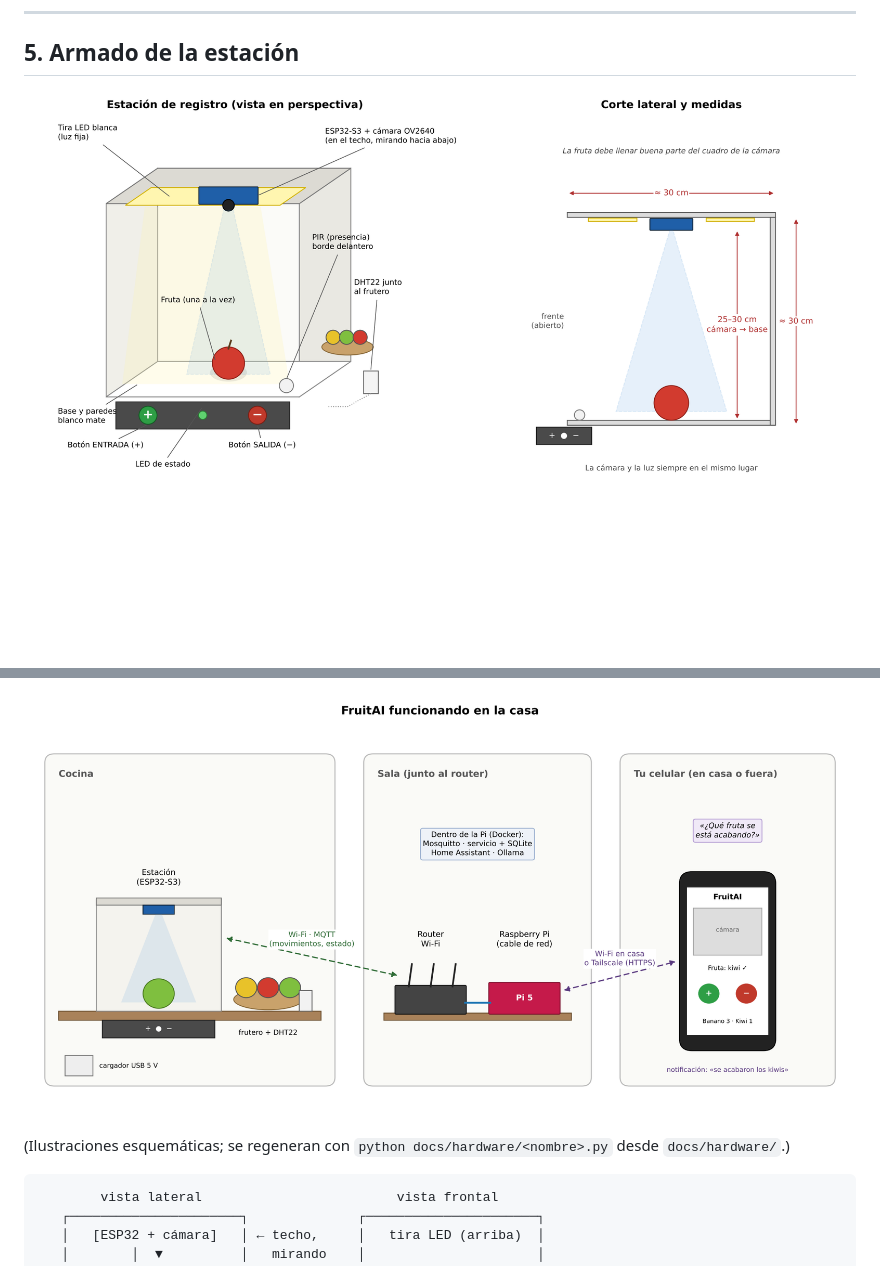
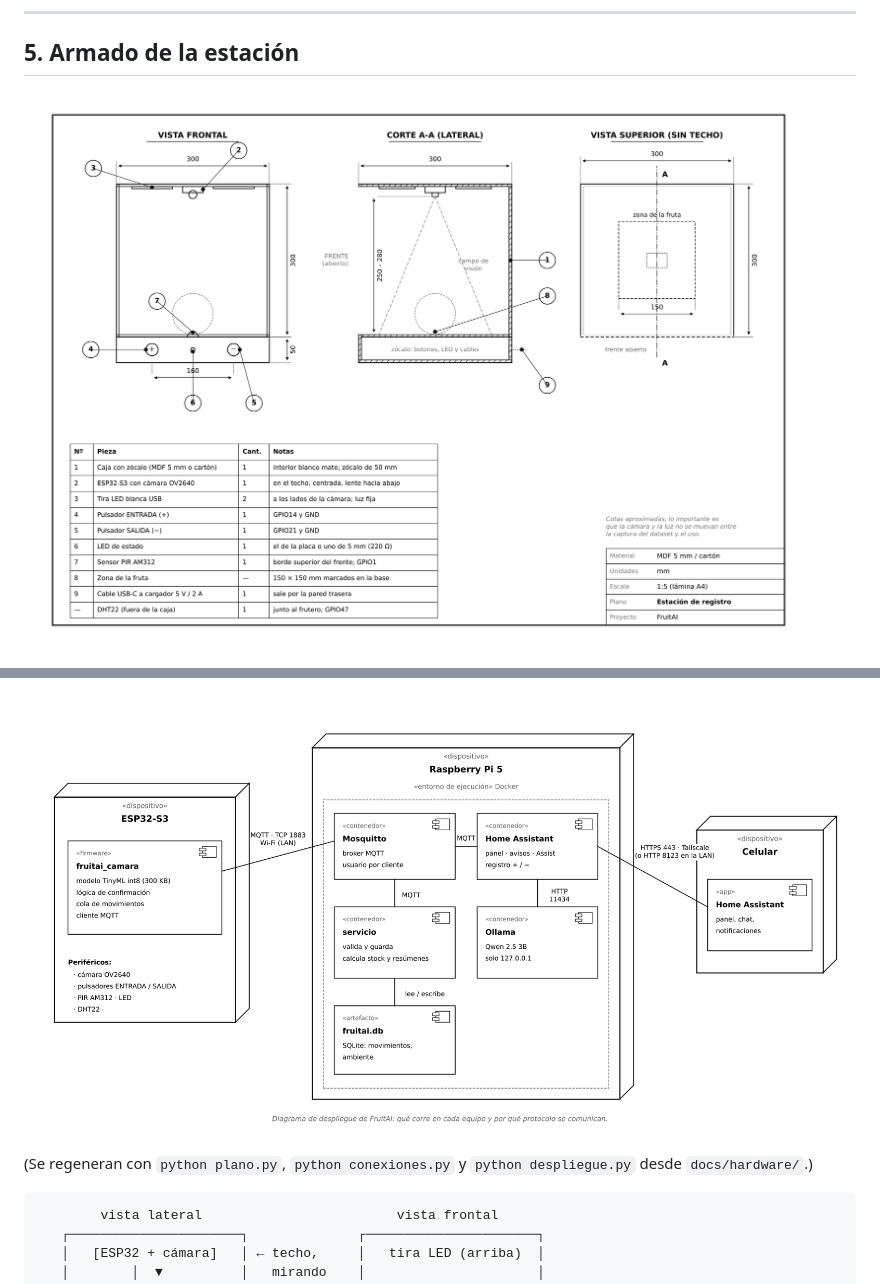
Before and after one commit to JavierAnd0/ProyectoFrutIA, a Markdown page: docs/puesta_en_marcha.md, 2 parts joined by grey strips. GitHub-like rendering; pictures changed too: docs/hardware/casa.png (deleted), docs/hardware/despliegue.png (added), docs/hardware/estacion.png (deleted); blank space fills up the shorter version.

Commit message:
Hardware: plano técnico de la estación y diagrama de despliegue UML
Reemplazan las ilustraciones en perspectiva: vistas frontal, corte A-A y
superior con cotas, lista de piezas y cajetín; despliegue con nodos,
contenedores y protocolos/puertos.

Co-Authored-By: Claude Opus 5.5 <noreply@anthropic.com>
Claude-Session: https://claude.ai/code/session_01SreeH6hyerNrcj6ak5J1AA

````diff
--- a/docs/puesta_en_marcha.md
+++ b/docs/puesta_en_marcha.md
@@ -172,13 +172,13 @@ con TensorFlow Lite Micro. Se resuelve en el paso 6, junto con el reentrenamient
 
 ## 5. Armado de la estación
 
-![Estación de registro](hardware/estacion.png)
+![Plano de la estación](hardware/plano_estacion.png)
 
 ![Conexiones del ESP32-S3](hardware/conexiones.png)
 
-![FruitAI en la casa](hardware/casa.png)
+![Diagrama de despliegue](hardware/despliegue.png)
 
-(Ilustraciones esquemáticas; se regeneran con `python docs/hardware/<nombre>.py` desde `docs/hardware/`.)
+(Se regeneran con `python plano.py`, `python conexiones.py` y `python despliegue.py` desde `docs/hardware/`.)
 
 ```
         vista lateral                         vista frontal
````
Also changed, not shown: 4 other files.
